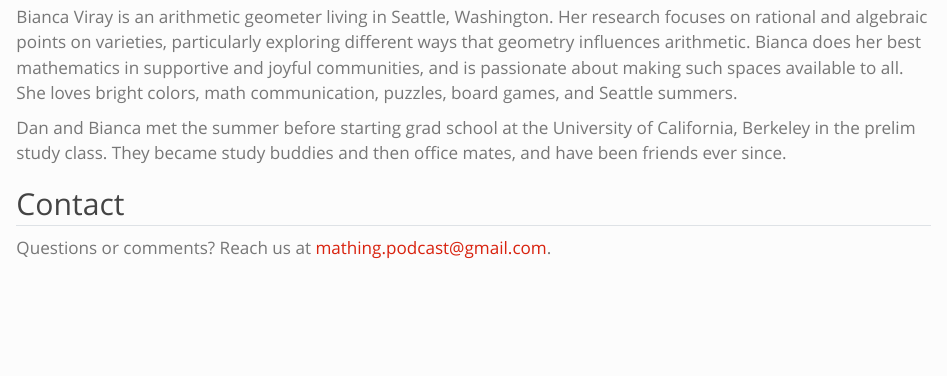
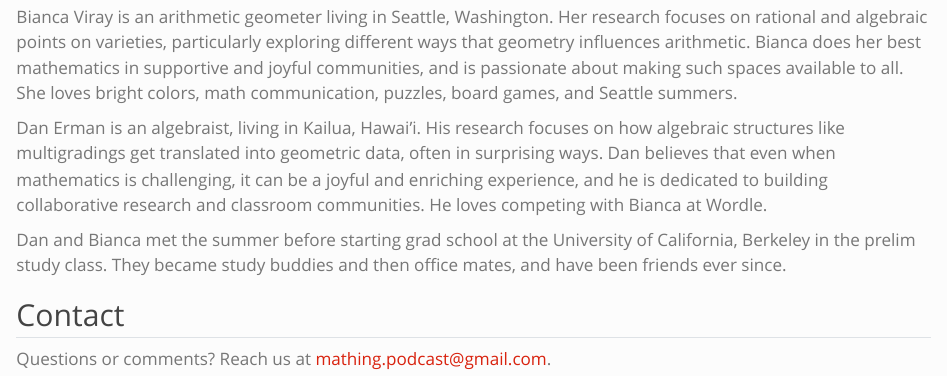
Before and after one commit to b-viray/mathing.podcast, a Quarto document (about.qmd): the page in a window 1100 px wide, from 1230 px down. Rendered offline with R 4.5, knitr and Pandoc in place of Quarto, with nearby package versions.

Commit message:
Update about.qmd

```diff
--- a/about.qmd
+++ b/about.qmd
@@ -10,7 +10,7 @@ like to working mathematicians.
 
 Bianca Viray is an arithmetic geometer living in Seattle, Washington. Her research focuses on rational and algebraic points on varieties, particularly exploring different ways that geometry influences arithmetic. Bianca does her best mathematics in supportive and joyful communities, and is passionate about making such spaces available to all. She loves bright colors, math communication, puzzles, board games, and Seattle summers.
 
-
+Dan Erman is an algebraist, living in Kailua, Hawai’i.  His research focuses on how algebraic structures like multigradings get translated into geometric data, often in surprising ways.  Dan believes that even when mathematics is challenging, it can be a joyful and enriching experience, and he is dedicated to building collaborative research and classroom communities.  He loves competing with Bianca at Wordle.
 
 
 Dan and Bianca met the summer before starting grad school at the University of California, Berkeley in the prelim study class. They became study buddies and then office mates, and have been friends ever since.
```
